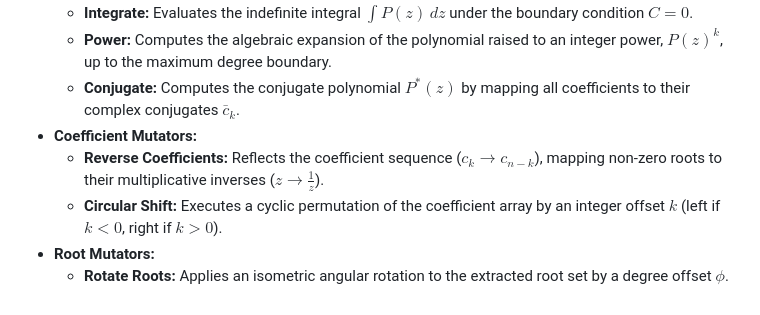
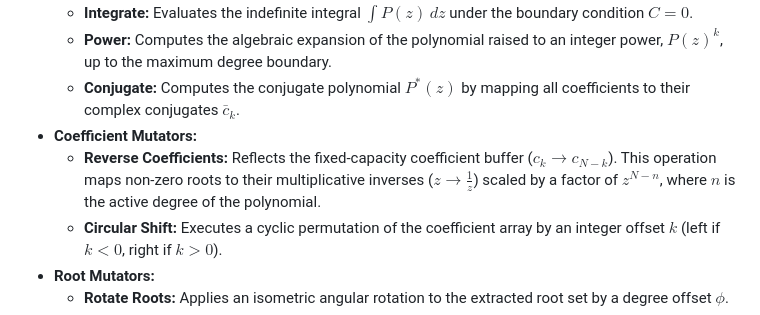
Before and after one commit to yaronday/open_src_assets, a Markdown page: Argandly/assets/README.md, the part around the change. Drawn GitHub-style.

Commit message:
corrected phrasing for coeffs reversal

```diff
--- a/Argandly/assets/README.md
+++ b/Argandly/assets/README.md
@@ -28,7 +28,7 @@ Any execution of the calculus, coefficient, or root operators triggers an automa
   - **Power:** Computes the algebraic expansion of the polynomial raised to an integer power, $P(z)^k$, up to the maximum degree boundary.
   - **Conjugate:** Computes the conjugate polynomial $P^*(z)$ by mapping all coefficients to their complex conjugates $\bar{c}_k$.
 - **Coefficient Mutators:**
-  - **Reverse Coefficients:** Reflects the coefficient sequence ($c_k \to c_{n-k}$), mapping non-zero roots to their multiplicative inverses ($z \to \frac{1}{z}$).
+  - **Reverse Coefficients:** Reflects the fixed-capacity coefficient buffer ($c_k \to c_{N-k}$). This operation maps non-zero roots to their multiplicative inverses ($z \to \frac{1}{z}$) scaled by a factor of $z^{N-n}$, where $n$ is the active degree of the polynomial.
   - **Circular Shift:** Executes a cyclic permutation of the coefficient array by an integer offset $k$ (left if $k < 0$, right if $k > 0$).
 - **Root Mutators:**
   - **Rotate Roots:** Applies an isometric angular rotation to the extracted root set by a degree offset $\phi$.
```
